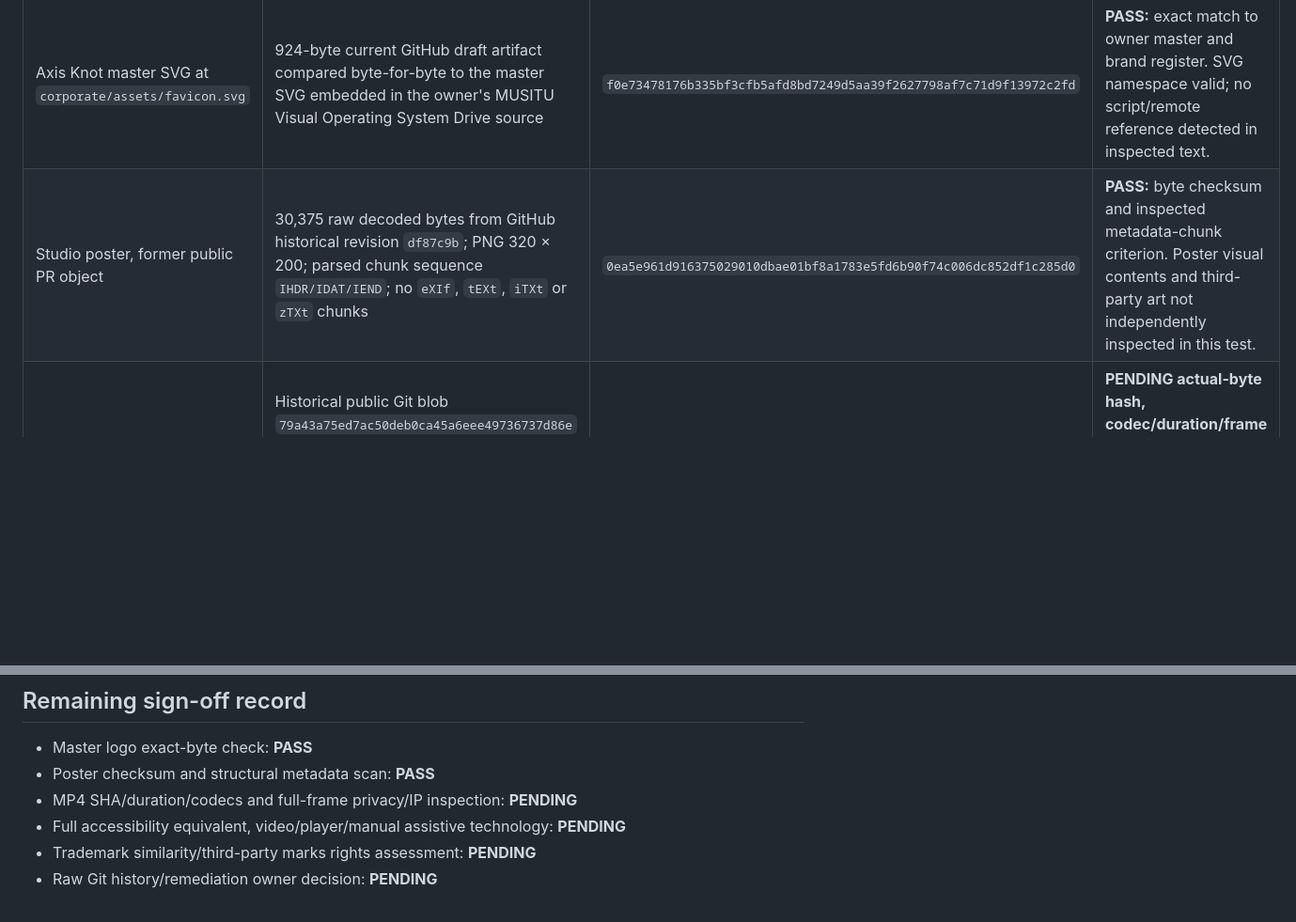
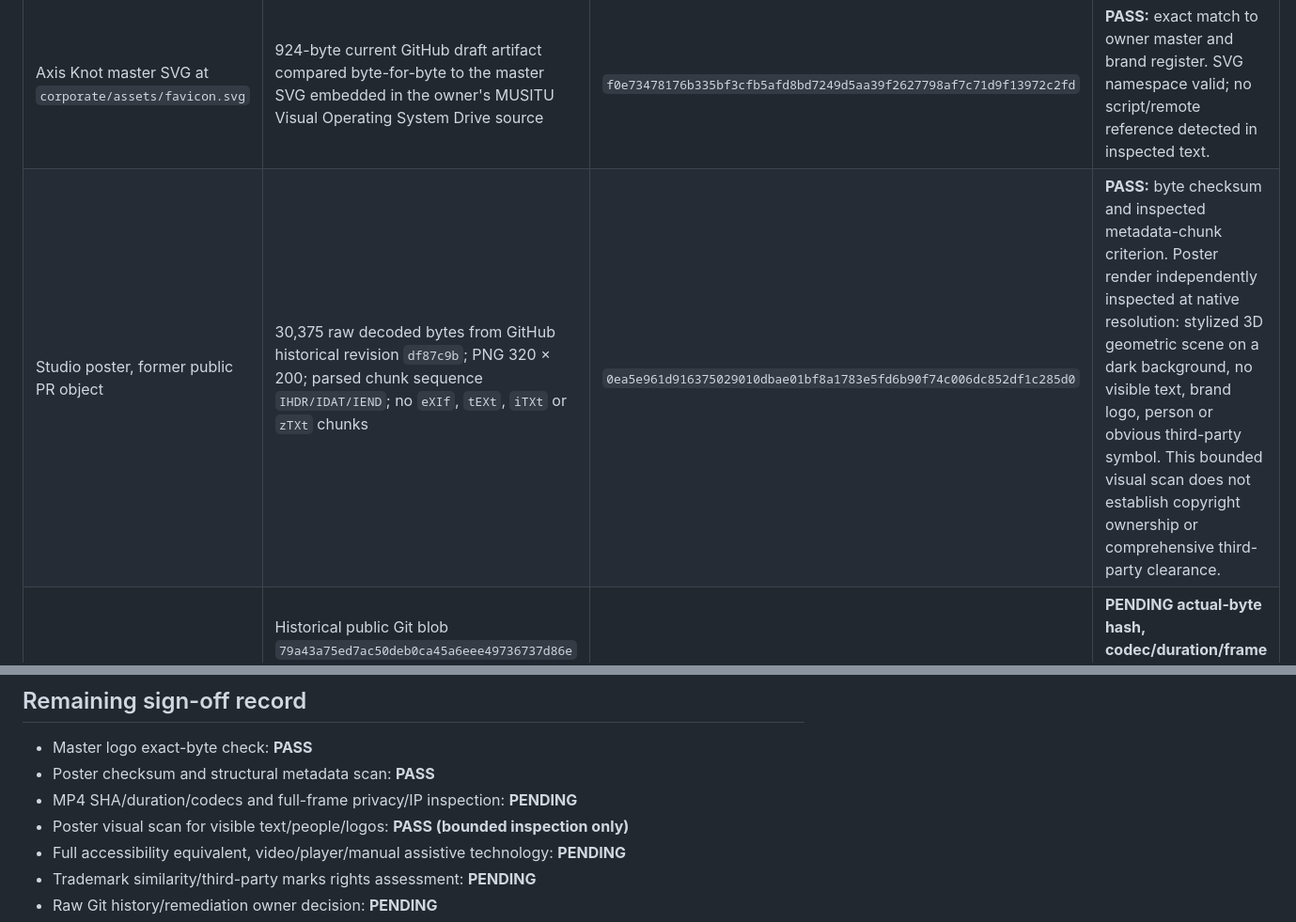
Before and after one commit to evansmusitu/evansmusitu.github.io, a Markdown page: corporate/BRAND_MEDIA_VERIFICATION_20261106.md, 2 parts joined by grey strips. Shown at 94% size. Drawn GitHub-style; blank space fills up the shorter version.

Commit message:
docs(corporate): record bounded Studio poster visual inspection

```diff
--- a/corporate/BRAND_MEDIA_VERIFICATION_20261106.md
+++ b/corporate/BRAND_MEDIA_VERIFICATION_20261106.md
@@ -7,7 +7,7 @@
 | Asset | Actual bytes and provenance checked | SHA-256 | Result |
 |---|---|---|---|
 | Axis Knot master SVG at `corporate/assets/favicon.svg` | 924-byte current GitHub draft artifact compared byte-for-byte to the master SVG embedded in the owner's MUSITU Visual Operating System Drive source | `f0e73478176b335bf3cfb5afd8bd7249d5aa39f2627798af7c71d9f13972c2fd` | **PASS:** exact match to owner master and brand register. SVG namespace valid; no script/remote reference detected in inspected text. |
-| Studio poster, former public PR object | 30,375 raw decoded bytes from GitHub historical revision `df87c9b`; PNG 320 × 200; parsed chunk sequence `IHDR/IDAT/IEND`; no `eXIf`, `tEXt`, `iTXt` or `zTXt` chunks | `0ea5e961d916375029010dbae01bf8a1783e5fd6b90f74c006dc852df1c285d0` | **PASS:** byte checksum and inspected metadata-chunk criterion. Poster visual contents and third-party art not independently inspected in this test. |
+| Studio poster, former public PR object | 30,375 raw decoded bytes from GitHub historical revision `df87c9b`; PNG 320 × 200; parsed chunk sequence `IHDR/IDAT/IEND`; no `eXIf`, `tEXt`, `iTXt` or `zTXt` chunks | `0ea5e961d916375029010dbae01bf8a1783e5fd6b90f74c006dc852df1c285d0` | **PASS:** byte checksum and inspected metadata-chunk criterion. Poster render independently inspected at native resolution: stylized 3D geometric scene on a dark background, no visible text, brand logo, person or obvious third-party symbol. This bounded visual scan does not establish copyright ownership or comprehensive third-party clearance. |
 | Studio 82-second H.264 MP4 | Historical public Git blob `79a43a75ed7ac50deb0ca45a6eee49736737d86e` (previous recorded size 1,540,312 bytes); owner demo notes reviewed. Full binary could not be streamed through this repository connection (>1 MB textual contents limit). | **Expected only:** `afd6dfd3c73668e544f3f8a857697fed0abaadccd4927202bb3a185612c2dea0` | **PENDING actual-byte hash, codec/duration/frame check, frame-by-frame third-party and personal-information inspection.** Do not claim independently verified video SHA. |
 
 The owner-authorized register approves website use of the exact logo, video and scrubbed poster. This record is not a trademark clearance opinion, statutory legal approval, independent media license review, or publication GO.
@@ -48,6 +48,7 @@ The media reviewer must compare this text against the complete 82 seconds, verif
 - Master logo exact-byte check: **PASS**
 - Poster checksum and structural metadata scan: **PASS**
 - MP4 SHA/duration/codecs and full-frame privacy/IP inspection: **PENDING**
+- Poster visual scan for visible text/people/logos: **PASS (bounded inspection only)**
 - Full accessibility equivalent, video/player/manual assistive technology: **PENDING**
 - Trademark similarity/third-party marks rights assessment: **PENDING**
 - Raw Git history/remediation owner decision: **PENDING**
```
